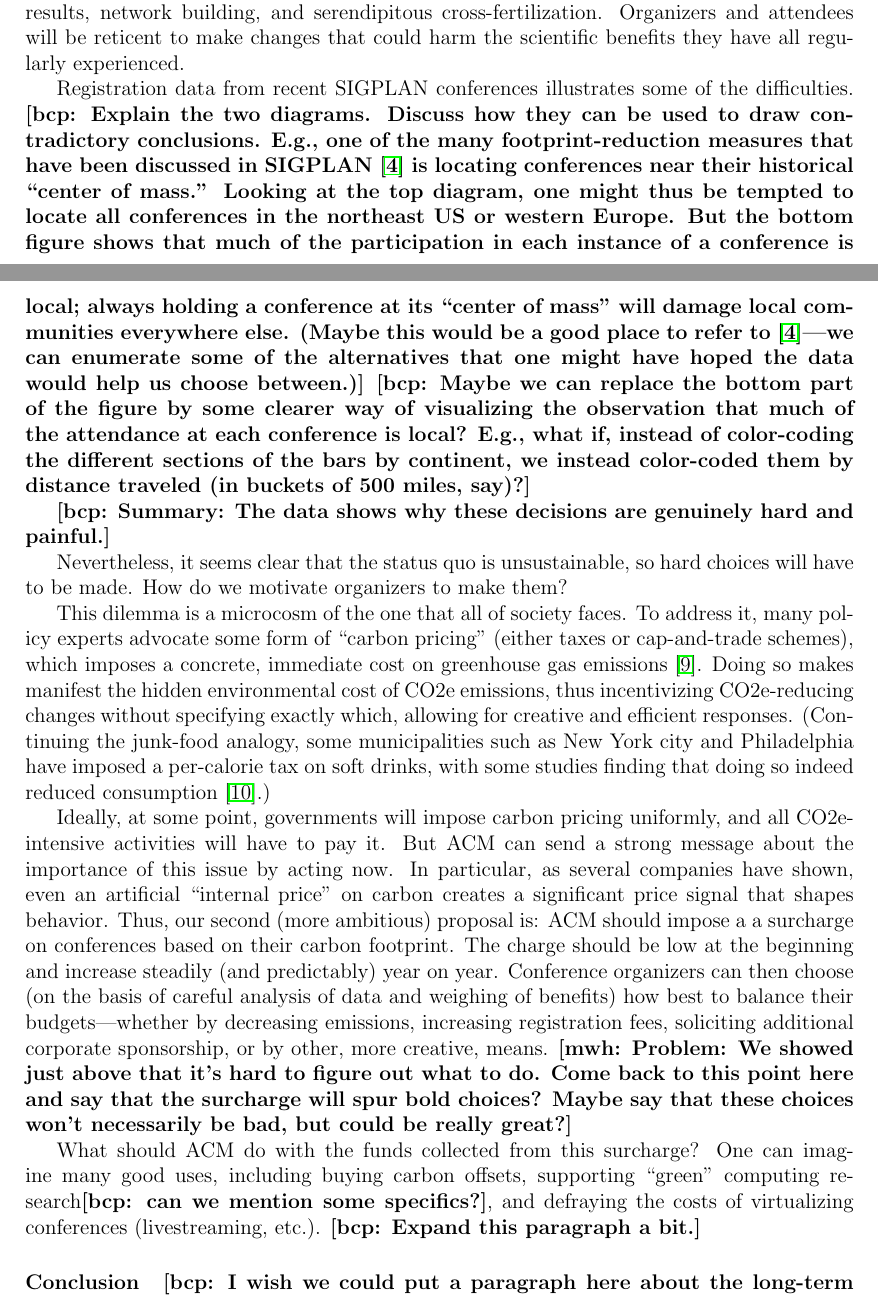
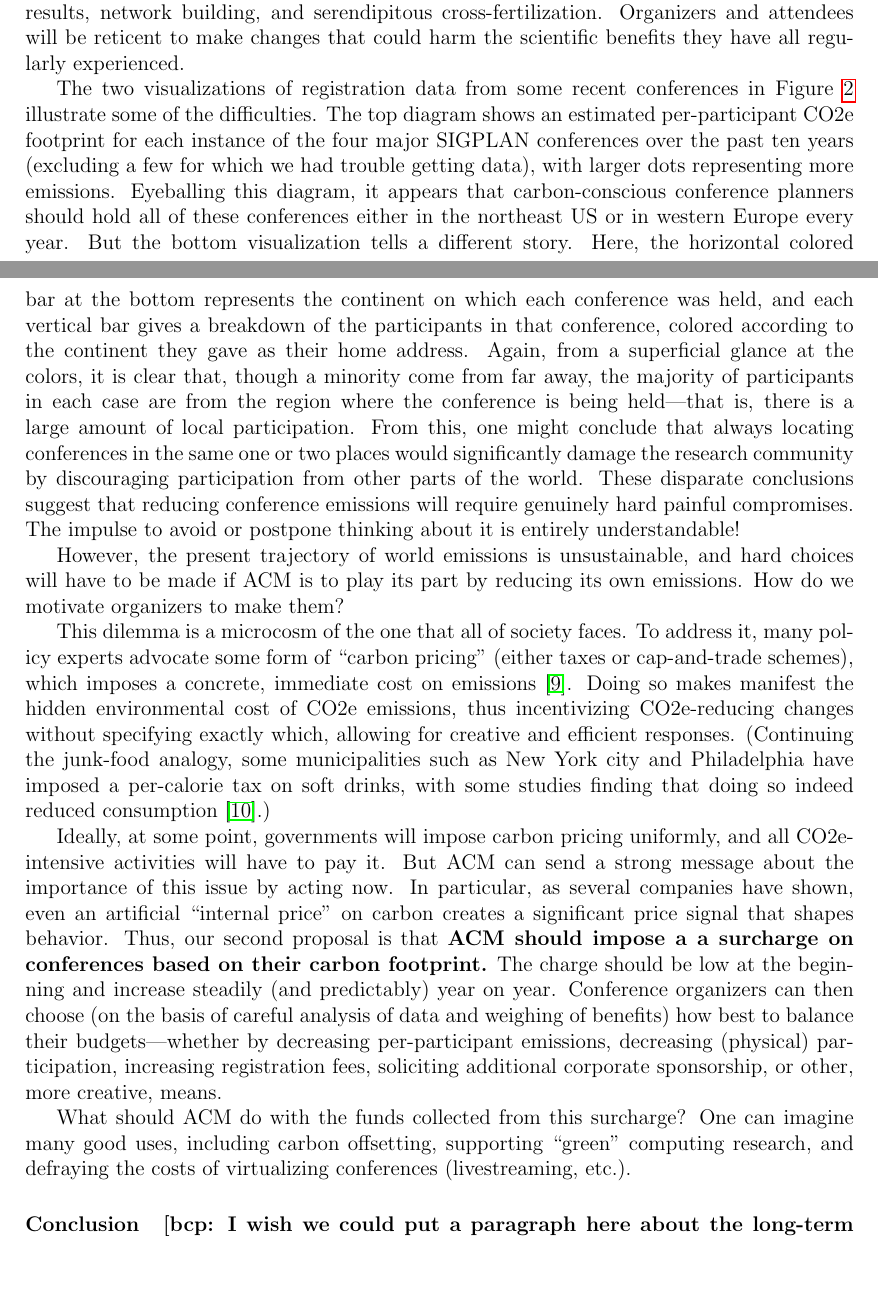
Before and after one commit to bcpierce00/acm-climate, a LaTeX document (main.tex): two parts of pages 3 and 4 of 10, joined at a grey line, cut so that both start at the same text, the shorter picture padded with empty space. Compiled offline with pdfLaTeX.

Commit message:
A mostly finished first draft

```diff
--- a/main.tex
+++ b/main.tex
@@ -204,44 +205,67 @@ harm the scientific benefits they have all regularly experienced.
 \label{fig:confs}
 \end{figure}
 
-Registration data from recent SIGPLAN conferences illustrates
-some of the difficulties.
+The two visualizations of registration data from some recent conferences in
+Figure~\ref{fig:confs} illustrate some of the difficulties.  The top diagram
+shows an estimated per-participant CO2e footprint for each instance of the
+four major SIGPLAN conferences over the past ten years (excluding a few for
+which we had trouble getting data), with larger dots representing more
+emissions.  Eyeballing this diagram, it appears that carbon-conscious
+conference planners should hold all of these conferences either in the
+northeast US or in western Europe every year.  But the bottom visualization
+tells a different story.  Here, the horizontal colored bar at the bottom
+represents the continent on which each conference was held, and each
+vertical bar gives a breakdown of the participants in that conference,
+colored according to the continent they gave as their home address.  Again,
+from a superficial glance at the colors, it is clear that, though a minority
+come from far away, the majority of participants in each case are from the
+region where the conference is being held---that is, there is a large amount
+of local participation.\iflater\bcp{That point could be strengthened by
+  adding some numbers (just in the text, not a figure) about what percentage
+  of conference attendees attend even one additional instance of the same
+  conference...}\fi{} From this, one might conclude that always locating
+conferences in the same one or two places would significantly damage the
+research community by discouraging participation from other parts of the
+world.
 %
-\bcp{Explain the two diagrams.  Discuss how they can be used to draw
-  contradictory conclusions.  E.g., one of the many footprint-reduction
-  measures that have been discussed in SIGPLAN~\cite{ClimateCommitteReport}
-  is locating conferences near their historical ``center of mass.''  Looking
-  at the top diagram, one might thus be tempted to locate all conferences in
-  the northeast US or western Europe.  But the bottom figure shows that much
-  of the participation in each instance of a conference is local; always
-  holding a conference at its ``center of mass'' will damage local
-  communities everywhere else.  (Maybe this would be a good place to refer
-  to~\cite{ClimateCommitteReport}---we can enumerate some of the
-  alternatives that one might have hoped the data would help us choose
-  between.)}
 %
-\bcp{Maybe we can replace the bottom part of the figure by some clearer way
-  of visualizing the observation that much of the attendance at each
-  conference is local?  E.g., what if, instead of color-coding the different
-  sections of the bars by continent, we instead color-coded them by distance
-  traveled (in buckets of 500 miles, say)?}
+% \bcp{Explain the two diagrams.  Discuss how they can be used to draw
+%   contradictory conclusions.  E.g., one of the many footprint-reduction
+%   measures that have been discussed in SIGPLAN~\cite{ClimateCommitteReport}
+%   is locating conferences near their historical ``center of mass.''  Looking
+%   at the top diagram, one might thus be tempted to locate all conferences in
+%   the northeast US or western Europe.  But the bottom figure shows that much
+%   of the participation in each instance of a conference is local; always
+%   holding a conference at its ``center of mass'' will damage local
+%   communities everywhere else.  (Maybe this would be a good place to refer
+%   to~\cite{ClimateCommitteReport}---we can enumerate some of the
+%   alternatives that one might have hoped the data would help us choose
+%   between.)}
+% %
+% \bcp{Maybe we can replace the bottom part of the figure by some clearer way
+%   of visualizing the observation that much of the attendance at each
+%   conference is local?  E.g., what if, instead of color-coding the different
+%   sections of the bars by continent, we instead color-coded them by distance
+%   traveled (in buckets of 500 miles, say)?}
+%
+These disparate conclusions suggest that reducing conference emissions will
+require genuinely hard painful compromises.  The impulse to avoid or
+postpone thinking about it is entirely understandable!
 
-\bcp{Summary: The data shows why these decisions are genuinely hard and
-  painful.}
-
-Nevertheless, it seems clear that the status quo is unsustainable, so hard
-choices will have to be made. How do we motivate organizers to make them?
+However, the present trajectory of world emissions is unsustainable, and
+hard choices will have to be made if ACM is to play its part by reducing its
+own emissions. How do we motivate organizers to make them?
 
 This dilemma is a microcosm of the one that all of society faces. To address
 it, many policy experts advocate some form of ``carbon pricing'' (either
 taxes or cap-and-trade schemes), which imposes a concrete, immediate cost on
-greenhouse gas emissions~\cite{carbonprice}. Doing so makes manifest the
-hidden environmental cost of CO2e emissions, thus incentivizing
-CO2e-reducing changes without specifying exactly which, allowing for
-creative and efficient responses. (Continuing the junk-food analogy, some
-municipalities such as New York city and Philadelphia have imposed a
-per-calorie tax on soft drinks, with some studies finding that doing so
-indeed reduced consumption~\cite{sodatax}.)
+emissions~\cite{carbonprice}. Doing so makes manifest the hidden
+environmental cost of CO2e emissions, thus incentivizing CO2e-reducing
+changes without specifying exactly which, allowing for creative and
+efficient responses. (Continuing the junk-food analogy, some municipalities
+such as New York city and Philadelphia have imposed a per-calorie tax on
+soft drinks, with some studies finding that doing so indeed reduced
+consumption~\cite{sodatax}.)
 
 Ideally, at some point, governments will impose carbon pricing uniformly,
 and all CO2e-intensive activities will have to pay it. But ACM can send a
@@ -249,28 +273,31 @@ strong message about the importance of this issue by acting now. In
 particular, as several companies have shown, even an artificial ``internal
 price'' on carbon creates a significant price signal that shapes behavior.
 %
-Thus, our second (more ambitious) proposal is: ACM should impose a a
-surcharge on conferences based on their carbon footprint.  The charge should
-be low at the beginning and increase steadily (and predictably) year on
-year.
+Thus, our second proposal is that {\bf ACM should impose a a surcharge on
+  conferences based on their carbon footprint.}  The charge should be low at
+the beginning and increase steadily (and predictably) year on year.
 %
 Conference organizers can then choose (on the basis of careful analysis of
 data and weighing of benefits) how best to balance their budgets---whether
-by decreasing emissions, increasing registration fees, soliciting additional
-corporate sponsorship, or by other, more creative, means. \mwh{Problem: We showed
-  just above that it's hard to figure out what to do. Come back to
-  this point here and say that the surcharge will spur bold choices?
-  Maybe say that these choices won't necessarily be bad, but could be
-  really great?}
+by decreasing per-participant emissions, decreasing (physical)
+participation, increasing registration fees, soliciting additional corporate
+sponsorship, or other, more creative, means.  \iflater\mwh{Problem: We
+  showed just above that it's hard to figure out what to do. Come back to
+  this point here and say that the surcharge will spur bold choices?  Maybe
+  say that these choices won't necessarily be bad, but could be really
+  great?}\fi
 
 What should ACM do with the funds collected from this surcharge?  One can
-imagine many good uses, including buying carbon
-offsets, supporting ``green'' computing
-research\bcp{can we mention some specifics?}, and defraying the costs of
-virtualizing conferences (livestreaming, etc.).  \bcp{Expand this paragraph
-  a bit.}
+imagine many good uses, including carbon offsetting, supporting ``green''
+computing research\iflater\bcp{can we mention some specifics?}\fi, and
+defraying the costs of virtualizing conferences (livestreaming, etc.).
+\iflater\bcp{Expand this paragraph a bit.}\fi
 
 \SECTION{Conclusion}
+
+% Ultimately, the carbon cost of air travel may get so high, and individual
+% carbon budgets so low, that people simply stop flying except on rare
+% occasions.
 
 \bcp{I wish we could put a paragraph here about the long-term picture and
   the need to rethink scientific exchange and ACM's business model.  That
```
Also changed, not shown: main.tex (21 more changed lines).
